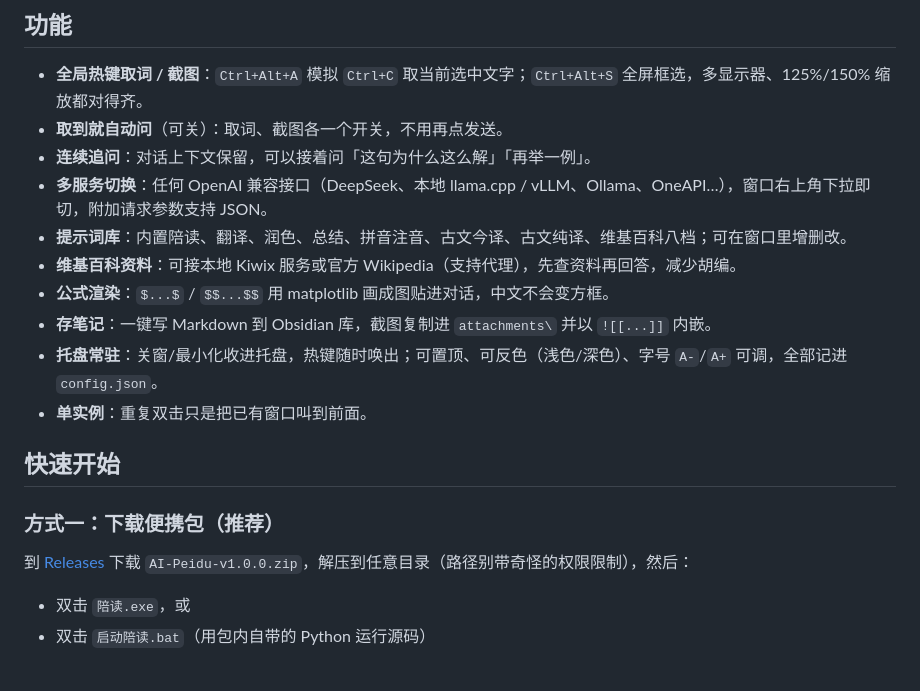
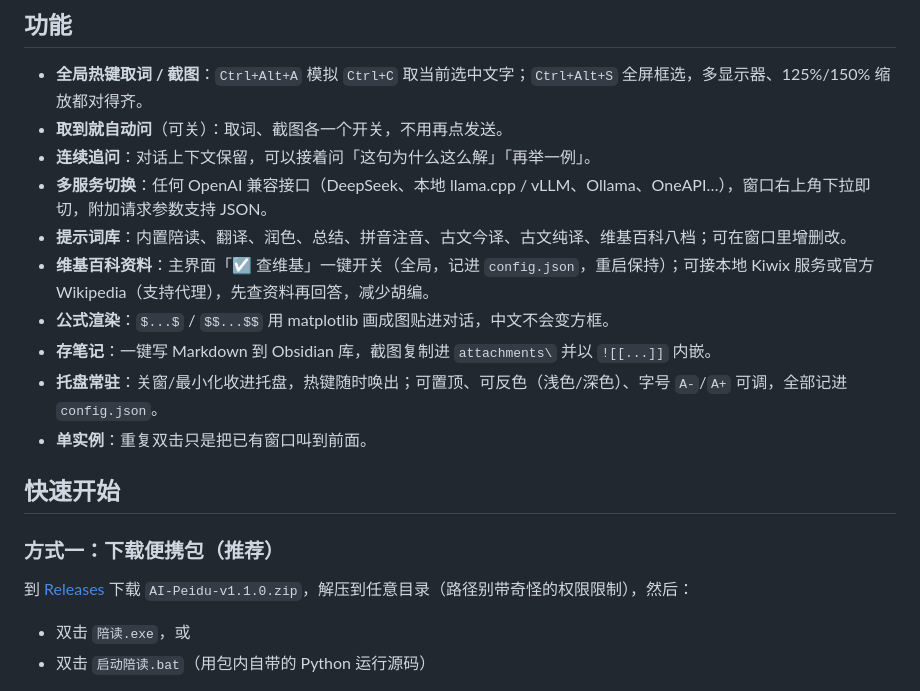
Before and after one commit to yxh790820/ai-peidu, a Markdown page: README.md, the part around one of its changes. Rendered like a GitHub page.

```diff
--- a/README.md
+++ b/README.md
@@ -15,7 +15,7 @@
 - **连续追问**：对话上下文保留，可以接着问「这句为什么这么解」「再举一例」。
 - **多服务切换**：任何 OpenAI 兼容接口（DeepSeek、本地 llama.cpp / vLLM、Ollama、OneAPI…），窗口右上角下拉即切，附加请求参数支持 JSON。
 - **提示词库**：内置陪读、翻译、润色、总结、拼音注音、古文今译、古文纯译、维基百科八档；可在窗口里增删改。
-- **维基百科资料**：可接本地 Kiwix 服务或官方 Wikipedia（支持代理），先查资料再回答，减少胡编。
+- **维基百科资料**：主界面「☑ 查维基」一键开关（全局，记进 `config.json`，重启保持）；可接本地 Kiwix 服务或官方 Wikipedia（支持代理），先查资料再回答，减少胡编。
 - **公式渲染**：`$...$` / `$$...$$` 用 matplotlib 画成图贴进对话，中文不会变方框。
 - **存笔记**：一键写 Markdown 到 Obsidian 库，截图复制进 `attachments\` 并以 `![[...]]` 内嵌。
 - **托盘常驻**：关窗/最小化收进托盘，热键随时唤出；可置顶、可反色（浅色/深色）、字号 `A-`/`A+` 可调，全部记进 `config.json`。
@@ -25,7 +25,7 @@
 
 ### 方式一：下载便携包（推荐）
 
-到 [Releases](../../releases) 下载 `AI-Peidu-v1.0.0.zip`，解压到任意目录（路径别带奇怪的权限限制），然后：
+到 [Releases](../../releases) 下载 `AI-Peidu-v1.1.0.zip`，解压到任意目录（路径别带奇怪的权限限制），然后：
 
 - 双击 `陪读.exe`，或
 - 双击 `启动陪读.bat`（用包内自带的 Python 运行源码）
```
Also changed, not shown: other parts of README.md (+15 -0 lines), docs/screenshot.png, 3 other files.
